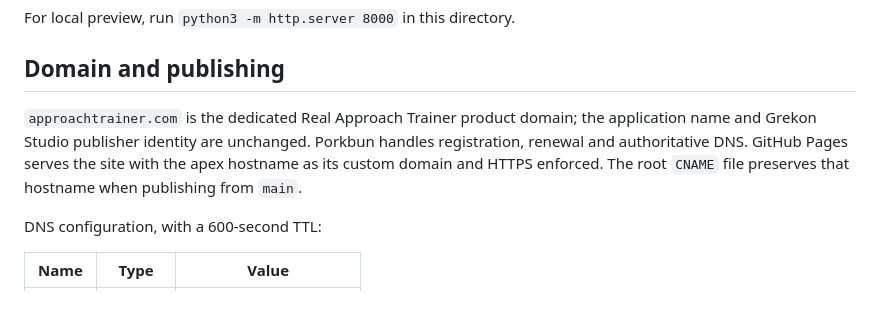
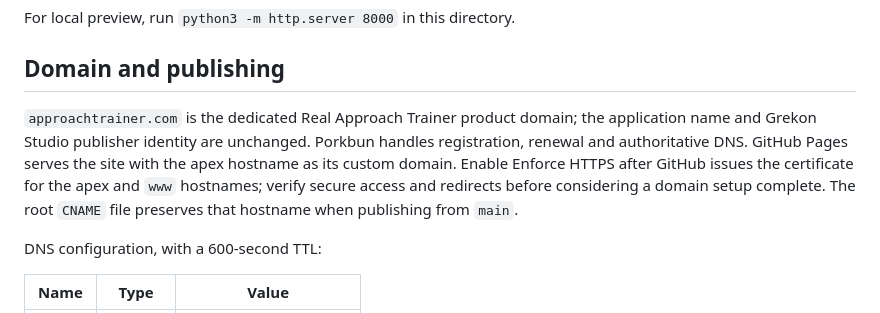
Before and after one commit to kgrech/real-approach-trainer-site, a Markdown page: README.md, the part around the change. GitHub-like rendering.

Commit message:
Clarify certificate issuance and HTTPS verification sequence

```diff
--- a/README.md
+++ b/README.md
@@ -14,7 +14,7 @@ For local preview, run `python3 -m http.server 8000` in this directory.
 
 ## Domain and publishing
 
-`approachtrainer.com` is the dedicated Real Approach Trainer product domain; the application name and Grekon Studio publisher identity are unchanged. Porkbun handles registration, renewal and authoritative DNS. GitHub Pages serves the site with the apex hostname as its custom domain and HTTPS enforced. The root `CNAME` file preserves that hostname when publishing from `main`.
+`approachtrainer.com` is the dedicated Real Approach Trainer product domain; the application name and Grekon Studio publisher identity are unchanged. Porkbun handles registration, renewal and authoritative DNS. GitHub Pages serves the site with the apex hostname as its custom domain. Enable Enforce HTTPS after GitHub issues the certificate for the apex and `www` hostnames; verify secure access and redirects before considering a domain setup complete. The root `CNAME` file preserves that hostname when publishing from `main`.
 
 DNS configuration, with a 600-second TTL:
 
```
